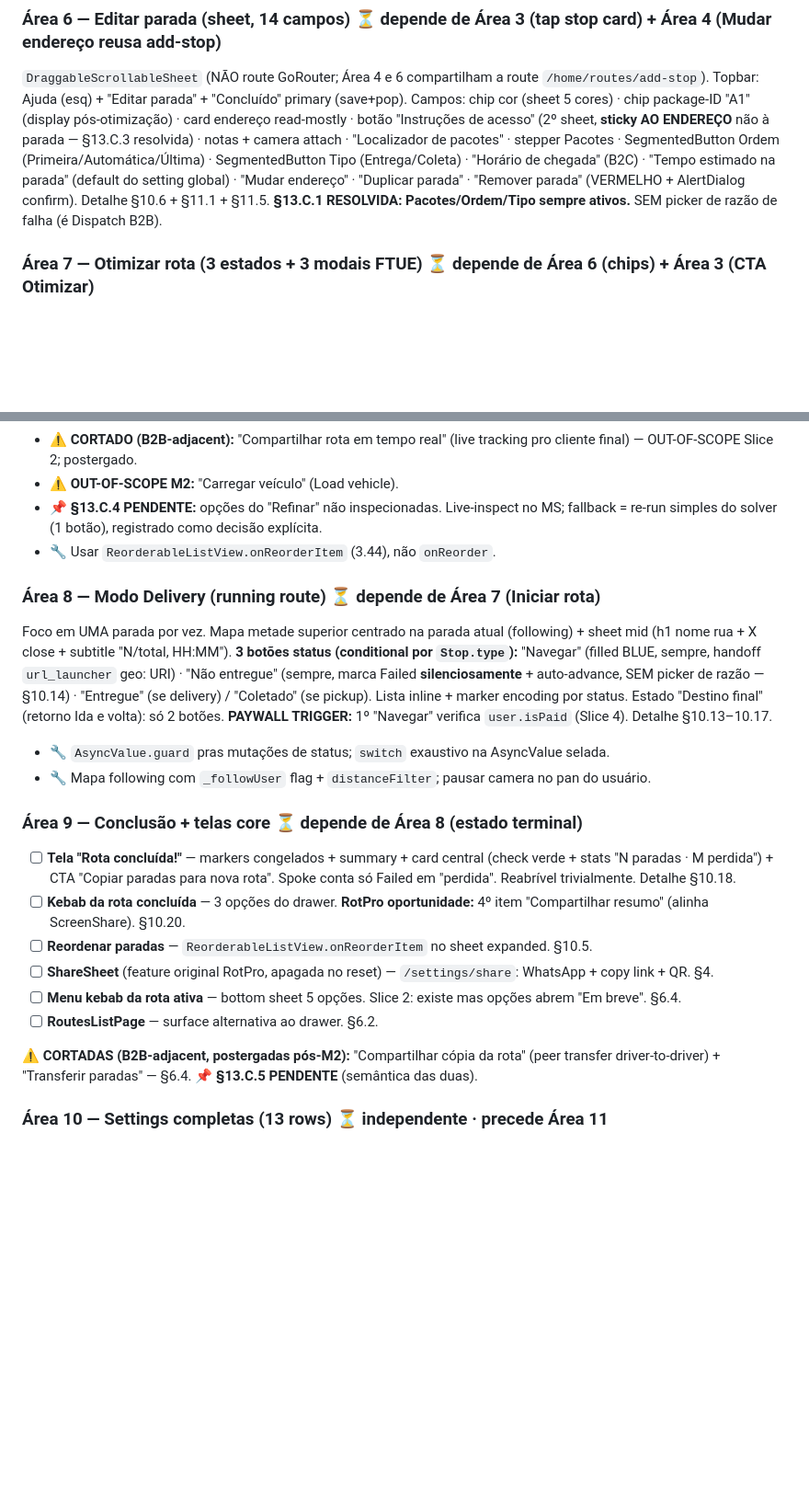
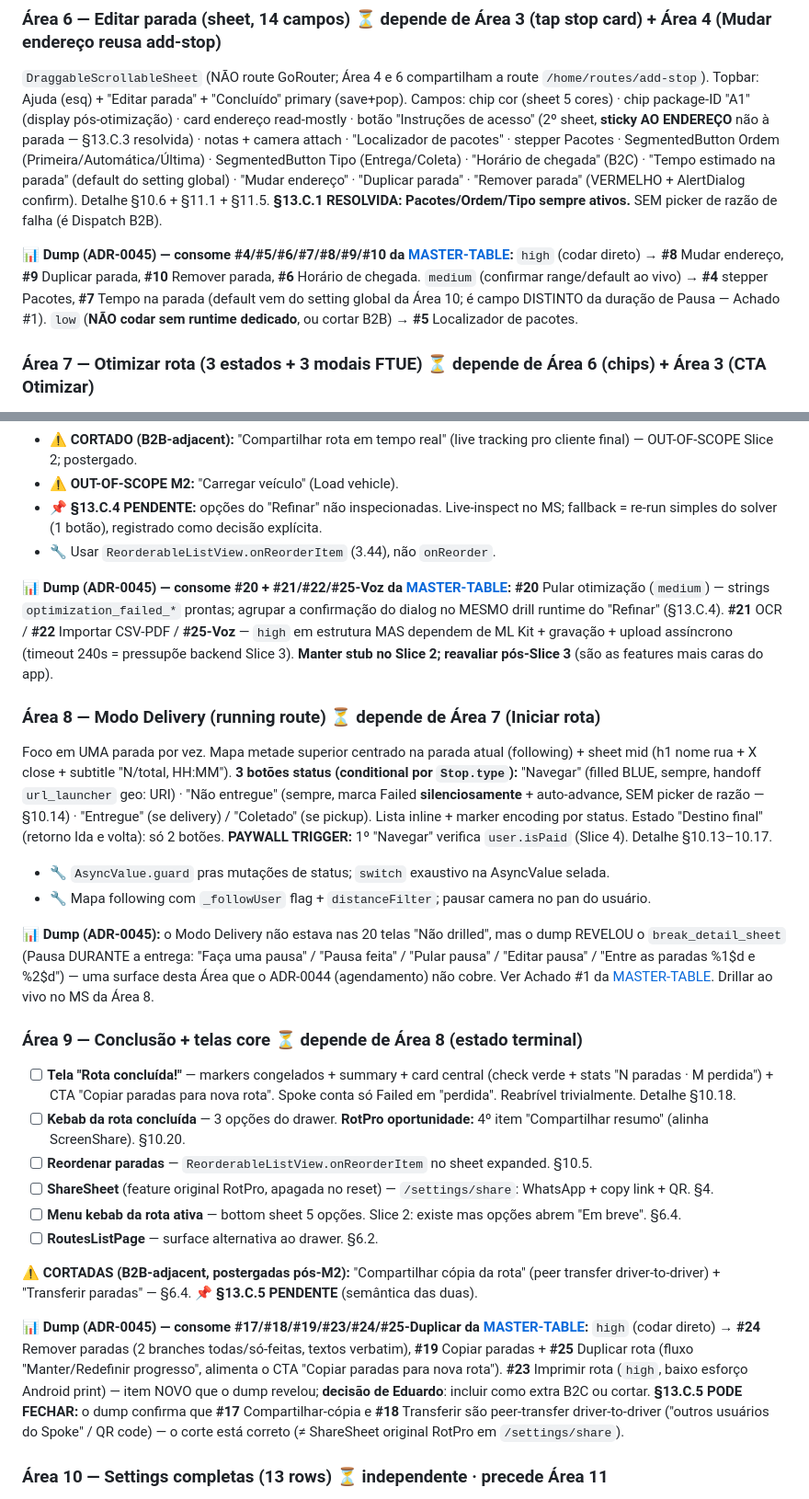
Before and after one commit to ZenniTTy/roteirizadorpro.com.br, a Markdown page: docs/08-ROADMAP-v2.md, 2 parts joined by grey strips. Shown at 92% size. Rendered like a GitHub page; blank space fills up the shorter version.

Commit message:
docs(roadmap): cruzar Áreas 6-10 com os gaps do dump (ADR-0045) — linhas-ponteiro
O sweep anterior atualizou o roadmap só no nível de princípio (Fontes de
verdade + método da sprint). As seções das Áreas 6/7/8/9/10 — onde o dev
acontece — ainda não diziam QUAIS gaps já viraram fato no dump. Faltava a
informação que mais agiliza.

Adiciona uma linha-ponteiro 📊 por área cruzando com a MASTER-TABLE
(aponta, não duplica — evita anti-pattern #22 de docs divergentes):
- Área 6: #8/#9/#10/#6 high (codar direto) · #4/#7 medium (confirmar range) ·
  #5 low (NÃO codar sem runtime). #7 ≠ duração de Pausa (Achado #1).
- Área 7: #20 medium (agrupar no drill do "Refinar" §13.C.4) · #21/#22/#25-Voz
  high-estrutura mas stub até Slice 3 (ML Kit + upload 240s).
- Área 8: dump revelou break_detail_sheet (Pausa no delivery, Achado #1) —
  surface que o ADR-0044 não cobre; drillar no MS.
- Área 9: #24/#19/#25-Duplicar high · #23 Imprimir (novo, decisão Eduardo) ·
  §13.C.5 PODE FECHAR — dump confirma #17/#18 peer-transfer B2B.
- Área 10: alimenta o default do #7; implementar antes/junto da Área 6.

Âncoras #área-N removidas (slug do GitHub não bateria) → links pro arquivo.
Escopo: só o roadmap.

```diff
--- a/docs/08-ROADMAP-v2.md
+++ b/docs/08-ROADMAP-v2.md
@@ -154,6 +154,8 @@ Pronto (branch `feat/m2-slice-2-area-5-route-details`): shell (X flutuante, h1 b
 
 `DraggableScrollableSheet` (NÃO route GoRouter; Área 4 e 6 compartilham a route `/home/routes/add-stop`). Topbar: Ajuda (esq) + "Editar parada" + "Concluído" primary (save+pop). Campos: chip cor (sheet 5 cores) · chip package-ID "A1" (display pós-otimização) · card endereço read-mostly · botão "Instruções de acesso" (2º sheet, **sticky AO ENDEREÇO** não à parada — §13.C.3 resolvida) · notas + camera attach · "Localizador de pacotes" · stepper Pacotes · SegmentedButton Ordem (Primeira/Automática/Última) · SegmentedButton Tipo (Entrega/Coleta) · "Horário de chegada" (B2C) · "Tempo estimado na parada" (default do setting global) · "Mudar endereço" · "Duplicar parada" · "Remover parada" (VERMELHO + AlertDialog confirm). Detalhe §10.6 + §11.1 + §11.5. **§13.C.1 RESOLVIDA: Pacotes/Ordem/Tipo sempre ativos.** SEM picker de razão de falha (é Dispatch B2B).
 
+📊 **Dump (ADR-0045) — consome #4/#5/#6/#7/#8/#9/#10 da [MASTER-TABLE](./inventory/spoke-dump-v3.65.1/MASTER-TABLE.md):** `high` (codar direto) → **#8** Mudar endereço, **#9** Duplicar parada, **#10** Remover parada, **#6** Horário de chegada. `medium` (confirmar range/default ao vivo) → **#4** stepper Pacotes, **#7** Tempo na parada (default vem do setting global da Área 10; é campo DISTINTO da duração de Pausa — Achado #1). `low` (**NÃO codar sem runtime dedicado**, ou cortar B2B) → **#5** Localizador de pacotes.
+
 ### Área 7 — Otimizar rota (3 estados + 3 modais FTUE) ⏳ depende de Área 6 (chips) + Área 3 (CTA Otimizar)
 
 Funil: modal FTUE "IDs ajustados" → estado PRE-CONFIRM (mapa metade + polyline + markers 1-N + sheet mid + summary "X min · N paradas · D km" + 3 CTAs: X min verde / Refinar / Confirmar) → modal FTUE "IDs definitivos" → modal FTUE "Carregar veículo?" → estado **Ready-to-Run** (CTAs: X min verde / Editar / **Iniciar rota** = gateway pro modo delivery). 3 flags FTUE em SharedPrefsAsync. Otimização é **grátis** (paywall só em "Navegar"). Detalhe §10.8–10.12.
@@ -163,12 +165,16 @@ Funil: modal FTUE "IDs ajustados" → estado PRE-CONFIRM (mapa metade + polyline
 - 📌 **§13.C.4 PENDENTE:** opções do "Refinar" não inspecionadas. Live-inspect no MS; fallback = re-run simples do solver (1 botão), registrado como decisão explícita.
 - 🔧 Usar `ReorderableListView.onReorderItem` (3.44), não `onReorder`.
 
+📊 **Dump (ADR-0045) — consome #20 + #21/#22/#25-Voz da [MASTER-TABLE](./inventory/spoke-dump-v3.65.1/MASTER-TABLE.md):** **#20** Pular otimização (`medium`) — strings `optimization_failed_*` prontas; agrupar a confirmação do dialog no MESMO drill runtime do "Refinar" (§13.C.4). **#21** OCR / **#22** Importar CSV-PDF / **#25-Voz** — `high` em estrutura MAS dependem de ML Kit + gravação + upload assíncrono (timeout 240s = pressupõe backend Slice 3). **Manter stub no Slice 2; reavaliar pós-Slice 3** (são as features mais caras do app).
+
 ### Área 8 — Modo Delivery (running route) ⏳ depende de Área 7 (Iniciar rota)
 
 Foco em UMA parada por vez. Mapa metade superior centrado na parada atual (following) + sheet mid (h1 nome rua + X close + subtitle "N/total, HH:MM"). **3 botões status (conditional por `Stop.type`):** "Navegar" (filled BLUE, sempre, handoff `url_launcher` geo: URI) · "Não entregue" (sempre, marca Failed **silenciosamente** + auto-advance, SEM picker de razão — §10.14) · "Entregue" (se delivery) / "Coletado" (se pickup). Lista inline + marker encoding por status. Estado "Destino final" (retorno Ida e volta): só 2 botões. **PAYWALL TRIGGER:** 1º "Navegar" verifica `user.isPaid` (Slice 4). Detalhe §10.13–10.17.
 
 - 🔧 `AsyncValue.guard` pras mutações de status; `switch` exaustivo na AsyncValue selada.
 - 🔧 Mapa following com `_followUser` flag + `distanceFilter`; pausar camera no pan do usuário.
+
+📊 **Dump (ADR-0045):** o Modo Delivery não estava nas 20 telas "Não drilled", mas o dump REVELOU o `break_detail_sheet` (Pausa DURANTE a entrega: "Faça uma pausa" / "Pausa feita" / "Pular pausa" / "Editar pausa" / "Entre as paradas %1$d e %2$d") — uma surface desta Área que o ADR-0044 (agendamento) não cobre. Ver Achado #1 da [MASTER-TABLE](./inventory/spoke-dump-v3.65.1/MASTER-TABLE.md). Drillar ao vivo no MS da Área 8.
 
 ### Área 9 — Conclusão + telas core ⏳ depende de Área 8 (estado terminal)
 
@@ -181,6 +187,8 @@ Foco em UMA parada por vez. Mapa metade superior centrado na parada atual (follo
 
 ⚠️ **CORTADAS (B2B-adjacent, postergadas pós-M2):** "Compartilhar cópia da rota" (peer transfer driver-to-driver) + "Transferir paradas" — §6.4. 📌 **§13.C.5 PENDENTE** (semântica das duas).
 
+📊 **Dump (ADR-0045) — consome #17/#18/#19/#23/#24/#25-Duplicar da [MASTER-TABLE](./inventory/spoke-dump-v3.65.1/MASTER-TABLE.md):** `high` (codar direto) → **#24** Remover paradas (2 branches todas/só-feitas, textos verbatim), **#19** Copiar paradas + **#25** Duplicar rota (fluxo "Manter/Redefinir progresso", alimenta o CTA "Copiar paradas para nova rota"). **#23** Imprimir rota (`high`, baixo esforço Android print) — item NOVO que o dump revelou; **decisão de Eduardo**: incluir como extra B2C ou cortar. **§13.C.5 PODE FECHAR:** o dump confirma que **#17** Compartilhar-cópia e **#18** Transferir são peer-transfer driver-to-driver ("outros usuários do Spoke" / QR code) — o corte está correto (≠ ShareSheet original RotPro em `/settings/share`).
+
 ### Área 10 — Settings completas (13 rows) ⏳ independente · precede Área 11
 
 `ListView` + `ListTile`/`SwitchListTile.adaptive` + section headers (equivalente ao PreferenceActivity do Spoke). **Pickers radio: usar `RadioGroup<T>` ancestral (3.44), não groupValue por-Radio.**
```
Also changed, not shown: other parts of docs/08-ROADMAP-v2.md (+2 -0 lines).
